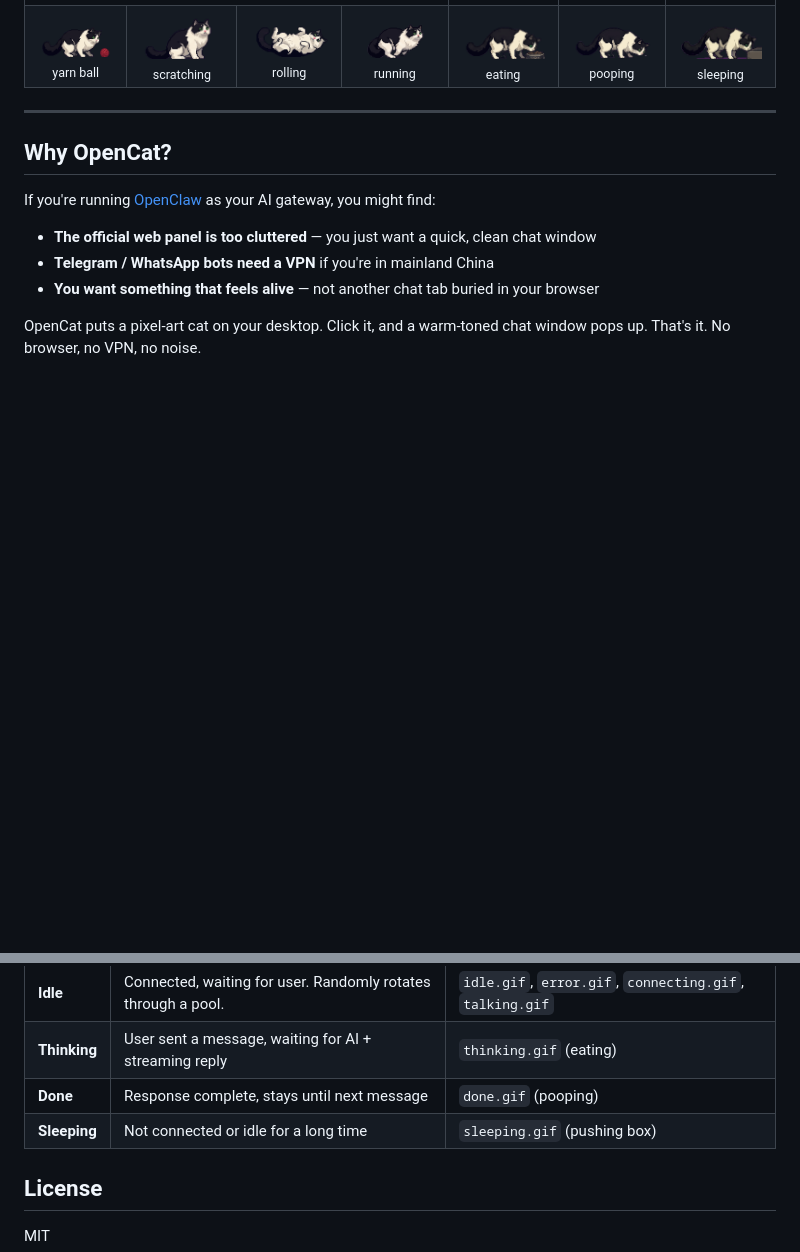
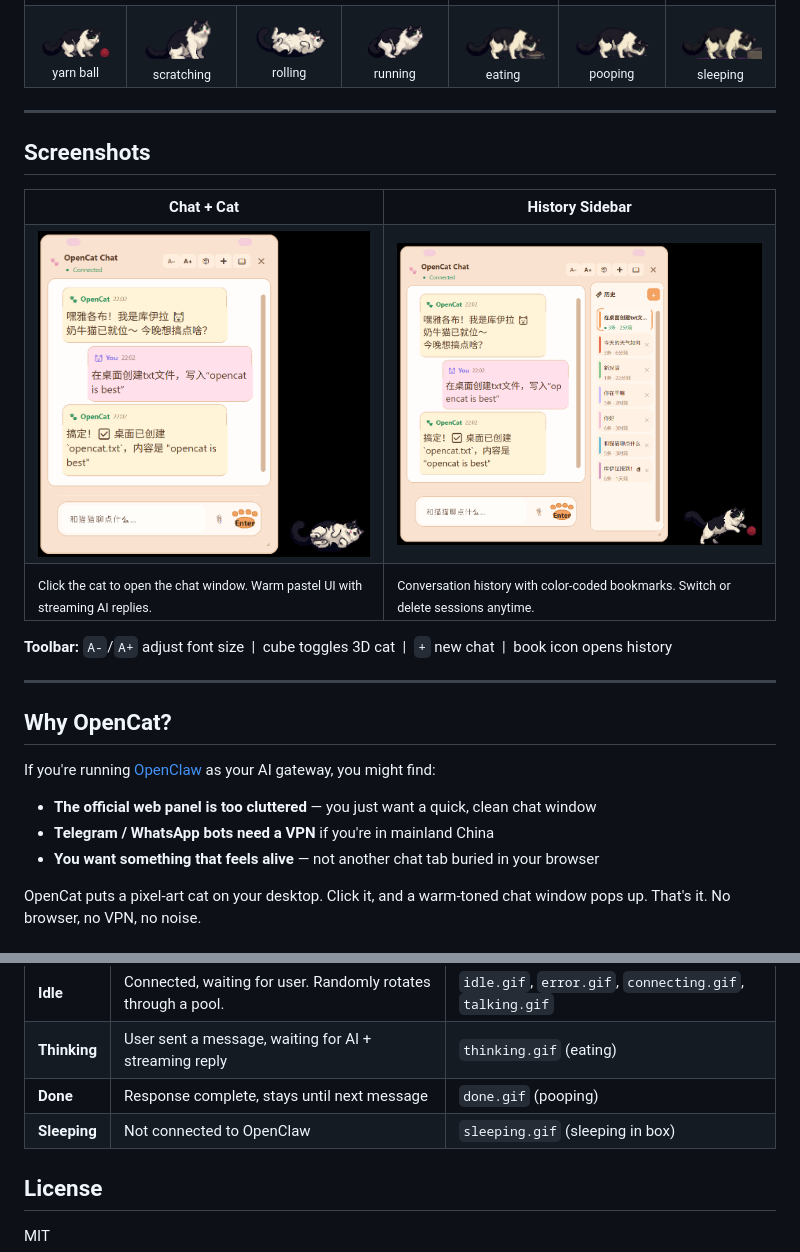
Before and after one commit to Jacobzwj/opencat, a Markdown page: README.md, 2 parts joined by grey strips. Drawn GitHub-style; pictures changed too: docs/chat-history.png (added), docs/chat.png (added); blank space fills up the shorter version.

Commit message:
Add UI screenshots, fix cat state logic and history panel
- Add chat and history panel screenshots to README
- Fix sleeping state: only when disconnected, not after idle timeout
- Fix history panel delete button hidden by long text
- Remove idle-to-sleep timer (sleeping = disconnected only)

Co-Authored-By: Claude Opus 4.6 <noreply@anthropic.com>

```diff
--- a/README.md
+++ b/README.md
@@ -32,6 +32,27 @@
     <td align="center"><img src="docs/sleeping.gif" width="90" /><br><sub>sleeping</sub></td>
   </tr>
 </table>
+
+---
+
+## Screenshots
+
+<table>
+  <tr>
+    <td align="center"><b>Chat + Cat</b></td>
+    <td align="center"><b>History Sidebar</b></td>
+  </tr>
+  <tr>
+    <td><img src="docs/chat.png" width="400" /></td>
+    <td><img src="docs/chat-history.png" width="480" /></td>
+  </tr>
+  <tr>
+    <td><sub>Click the cat to open the chat window. Warm pastel UI with streaming AI replies.</sub></td>
+    <td><sub>Conversation history with color-coded bookmarks. Switch or delete sessions anytime.</sub></td>
+  </tr>
+</table>
+
+**Toolbar:** `A-`/`A+` adjust font size &nbsp;|&nbsp; cube toggles 3D cat &nbsp;|&nbsp; `+` new chat &nbsp;|&nbsp; book icon opens history
 
 ---
 
@@ -114,7 +135,7 @@ Cat animations live in `opencat/ui/assets/` and are mapped via `manifest.json`.
 | **Idle** | Connected, waiting for user. Randomly rotates through a pool. | `idle.gif`, `error.gif`, `connecting.gif`, `talking.gif` |
 | **Thinking** | User sent a message, waiting for AI + streaming reply | `thinking.gif` (eating) |
 | **Done** | Response complete, stays until next message | `done.gif` (pooping) |
-| **Sleeping** | Not connected or idle for a long time | `sleeping.gif` (pushing box) |
+| **Sleeping** | Not connected to OpenClaw | `sleeping.gif` (sleeping in box) |
 
 ## License
 
```
Also changed, not shown: 1 other file.
